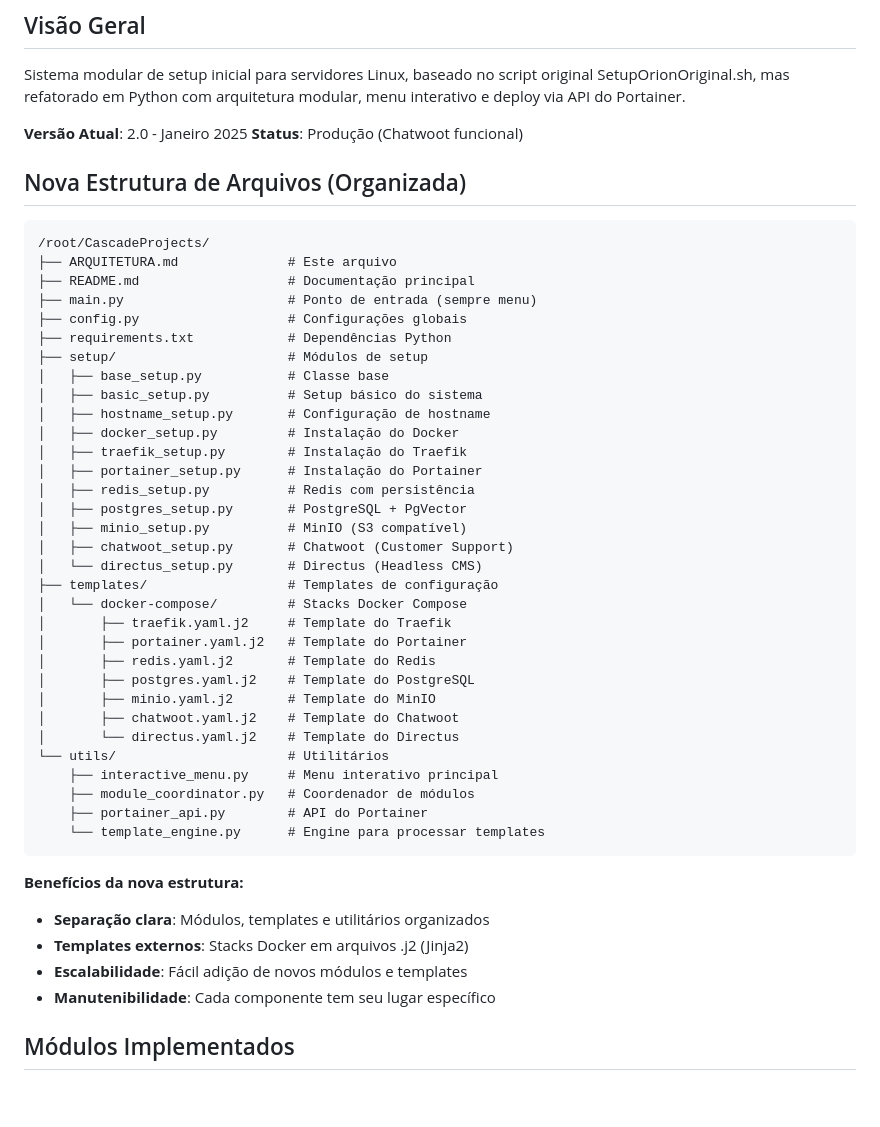
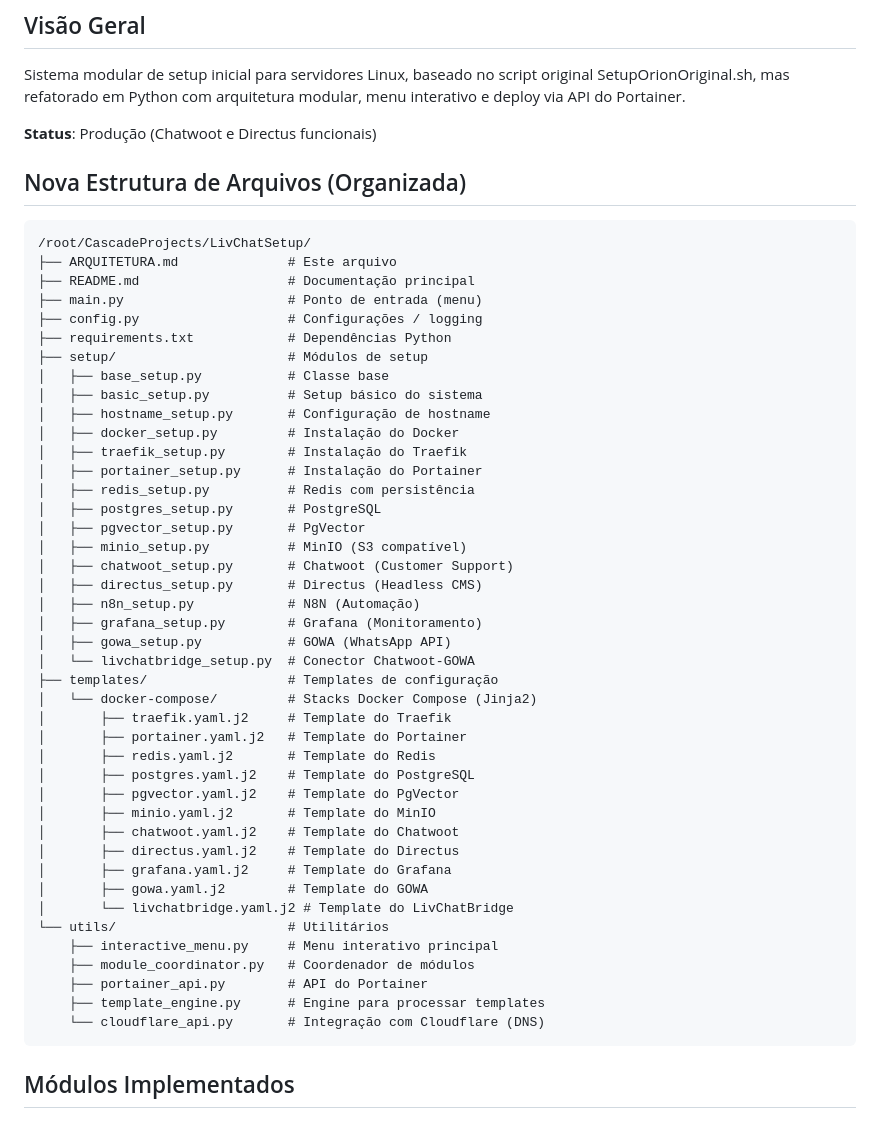
Before and after one commit to pedrohnas0/LivChatSetup, a Markdown page: ARQUITETURA.md, the part around one of its changes. Drawn GitHub-style; blank space fills up the shorter version.

````diff
--- a/ARQUITETURA.md
+++ b/ARQUITETURA.md
@@ -3,17 +3,16 @@
 ## Visão Geral
 Sistema modular de setup inicial para servidores Linux, baseado no script original SetupOrionOriginal.sh, mas refatorado em Python com arquitetura modular, menu interativo e deploy via API do Portainer.
 
-**Versão Atual**: 2.0 - Janeiro 2025
-**Status**: Produção (Chatwoot funcional)
+**Status**: Produção (Chatwoot e Directus funcionais)
 
 ## Nova Estrutura de Arquivos (Organizada)
 
 ```
-/root/CascadeProjects/
+/root/CascadeProjects/LivChatSetup/
 ├── ARQUITETURA.md              # Este arquivo
 ├── README.md                   # Documentação principal
-├── main.py                     # Ponto de entrada (sempre menu)
-├── config.py                   # Configurações globais
+├── main.py                     # Ponto de entrada (menu)
+├── config.py                   # Configurações / logging
 ├── requirements.txt            # Dependências Python
 ├── setup/                      # Módulos de setup
 │   ├── base_setup.py           # Classe base
@@ -23,31 +22,35 @@ Sistema modular de setup inicial para servidores Linux, baseado no script origin
 │   ├── traefik_setup.py        # Instalação do Traefik
 │   ├── portainer_setup.py      # Instalação do Portainer
 │   ├── redis_setup.py          # Redis com persistência
-│   ├── postgres_setup.py       # PostgreSQL + PgVector
+│   ├── postgres_setup.py       # PostgreSQL
+│   ├── pgvector_setup.py       # PgVector
 │   ├── minio_setup.py          # MinIO (S3 compatível)
 │   ├── chatwoot_setup.py       # Chatwoot (Customer Support)
-│   └── directus_setup.py       # Directus (Headless CMS)
+│   ├── directus_setup.py       # Directus (Headless CMS)
+│   ├── n8n_setup.py            # N8N (Automação)
+│   ├── grafana_setup.py        # Grafana (Monitoramento)
+│   ├── gowa_setup.py           # GOWA (WhatsApp API)
+│   └── livchatbridge_setup.py  # Conector Chatwoot-GOWA
 ├── templates/                  # Templates de configuração
-│   └── docker-compose/         # Stacks Docker Compose
+│   └── docker-compose/         # Stacks Docker Compose (Jinja2)
 │       ├── traefik.yaml.j2     # Template do Traefik
 │       ├── portainer.yaml.j2   # Template do Portainer
 │       ├── redis.yaml.j2       # Template do Redis
 │       ├── postgres.yaml.j2    # Template do PostgreSQL
+│       ├── pgvector.yaml.j2    # Template do PgVector
 │       ├── minio.yaml.j2       # Template do MinIO
 │       ├── chatwoot.yaml.j2    # Template do Chatwoot
-│       └── directus.yaml.j2    # Template do Directus
+│       ├── directus.yaml.j2    # Template do Directus
+│       ├── grafana.yaml.j2     # Template do Grafana
+│       ├── gowa.yaml.j2        # Template do GOWA
+│       └── livchatbridge.yaml.j2 # Template do LivChatBridge
 └── utils/                      # Utilitários
     ├── interactive_menu.py     # Menu interativo principal
     ├── module_coordinator.py   # Coordenador de módulos
     ├── portainer_api.py        # API do Portainer
-    └── template_engine.py      # Engine para processar templates
+    ├── template_engine.py      # Engine para processar templates
+    └── cloudflare_api.py       # Integração com Cloudflare (DNS)
 ```
-
-**Benefícios da nova estrutura:**
-- **Separação clara**: Módulos, templates e utilitários organizados
-- **Templates externos**: Stacks Docker em arquivos .j2 (Jinja2)
-- **Escalabilidade**: Fácil adição de novos módulos e templates
-- **Manutenibilidade**: Cada componente tem seu lugar específico
 
 ## Módulos Implementados
 
````
Also changed, not shown: other parts of ARQUITETURA.md (+16 -43 lines), README.md (+29 -19 lines).
